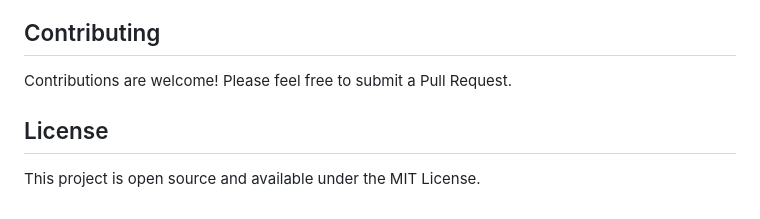
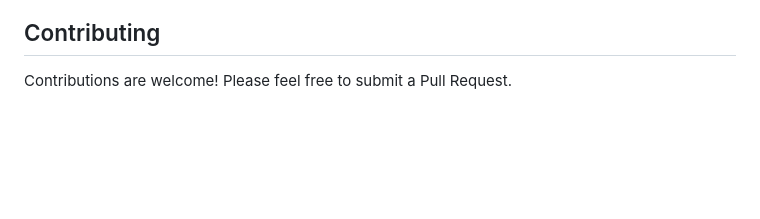
Before and after one commit to NickitaKhylkouski/DateGuesser-website, a Markdown page: README.md, the part around the change. Drawn GitHub-style; blank space fills up the shorter version.

```diff
--- a/README.md
+++ b/README.md
@@ -141,7 +141,3 @@ The Doomsday Algorithm uses anchor days and patterns to quickly determine weekda
 ## Contributing
 
 Contributions are welcome! Please feel free to submit a Pull Request.
-
-## License
-
-This project is open source and available under the MIT License.
```
